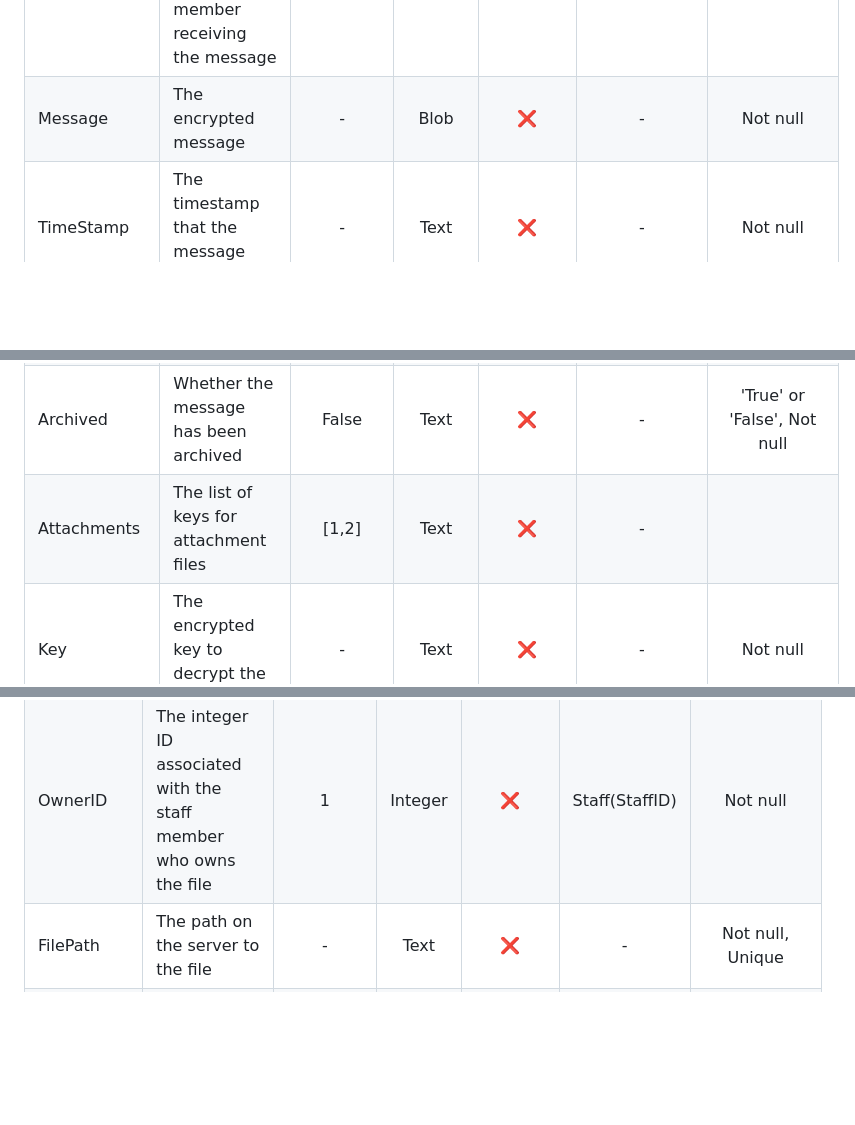
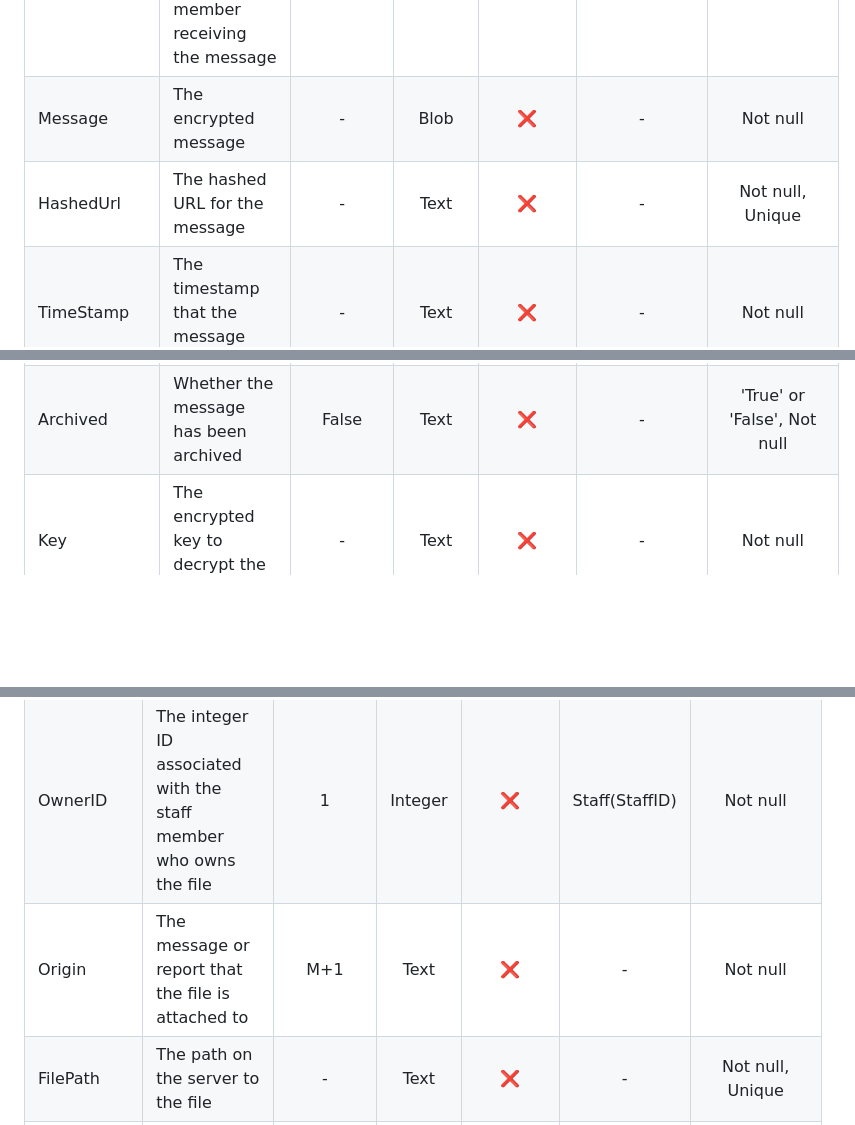
Before and after one commit to LukeNeedle/Secure-messaging, a Markdown page: README.md, 3 parts joined by grey strips. Rendered like a GitHub page; blank space fills up the shorter version.

Commit message:
Update README.md
Update database schema docs

Signed-off-by: Luke Needle <112342734+LukeNeedle@users.noreply.github.com>

```diff
--- a/README.md
+++ b/README.md
@@ -90,10 +90,10 @@ These objectives aren't in any particular order and they are only numbered to he
 | SenderID     | The integer ID associated with the staff member sending the message   | 1       | Integer | ❌          | Staff(StaffID) | Not null                    |
 | RecipientID  | The integer ID associated with the staff member receiving the message | 1       | Integer | ❌          | Staff(StaffID) | Not null                    |
 | Message      | The encrypted message                                                 | -       | Blob    | ❌          | -              | Not null                    |
+| HashedUrl    | The hashed URL for the message                                        | -       | Text    | ❌          | -              | Not null, Unique            |
 | TimeStamp    | The timestamp that the message was sent                               | -       | Text    | ❌          | -              | Not null                    |
 | ReadReceipts | Whether the message has been read                                     | False   | Text    | ❌          | -              | 'True' or 'False', Not null |
 | Archived     | Whether the message has been archived                                 | False   | Text    | ❌          | -              | 'True' or 'False', Not null |
-| Attachments  | The list of keys for attachment files                                 | [1,2]   | Text    | ❌          | -              |                             |
 | Key          | The encrypted key to decrypt the message                              | -       | Text    | ❌          | -              | Not null                    |
 
 ### Students
@@ -125,6 +125,7 @@ These objectives aren't in any particular order and they are only numbered to he
 |-----------|-------------------------------------------------------------------|:-------:|:-------:|:-----------:|:--------------:|:----------------:|
 | FileID    | The integer ID associated with the file                           | 1       | Integer | ✅          | -              | Not null, Unique |
 | OwnerID   | The integer ID associated with the staff member who owns the file | 1       | Integer | ❌          | Staff(StaffID) | Not null         |
+| Origin    | The message or report that the file is attached to                | M+1     | Text    | ❌          | -              | Not null         |
 | FilePath  | The path on the server to the file                                | -       | Text    | ❌          | -              | Not null, Unique |
 | TimeStamp | The timestamp that the file was uploaded                          | -       | Text    | ❌          | -              | Not null         |
 
```
